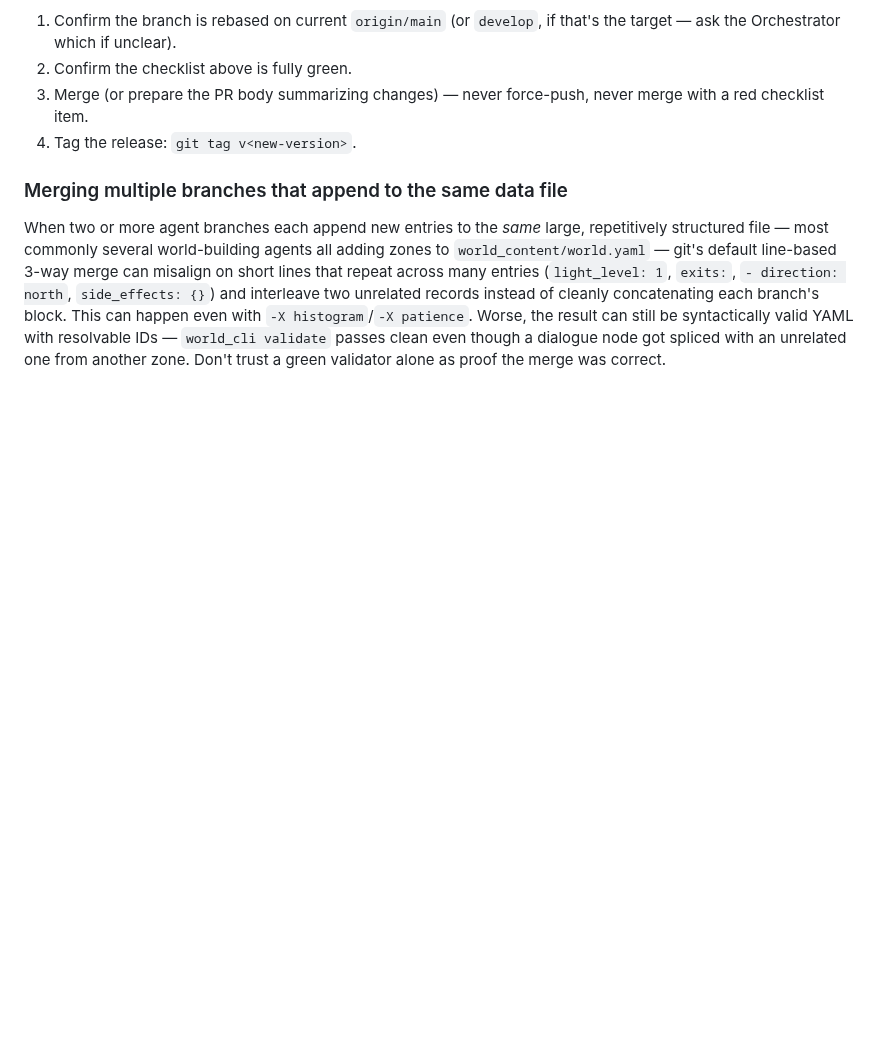
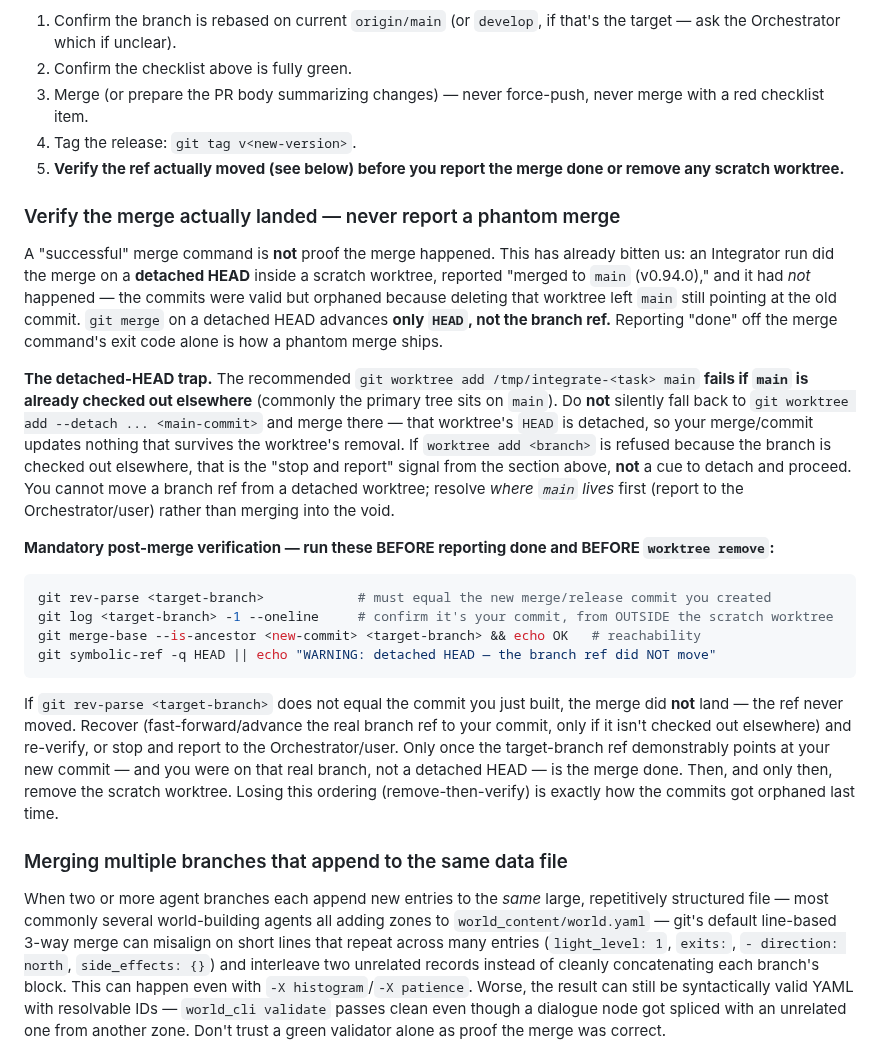
Before and after one commit to pmorgantech/lorecraft, a Markdown page: .claude/agents/integrator.md, the part around the change. GitHub-like rendering; blank space fills up the shorter version.

Commit message:
chore(agents): integrator verifies the branch ref actually moved before reporting a merge
Add a mandatory post-merge verification step to the integrator definition:
confirm the target branch ref advanced to the new commit (not just that the
merge command succeeded) before reporting done or removing the scratch
worktree. Warns against the detached-HEAD trap where a merge in a --detach
worktree moves only HEAD, orphaning commits when the worktree is removed --
the failure that produced a phantom v0.94.0 merge report.

````diff
--- a/.claude/agents/integrator.md
+++ b/.claude/agents/integrator.md
@@ -104,6 +104,44 @@ with `origin`, not a mandatory step for every local integration.
 3. Merge (or prepare the PR body summarizing changes) — never force-push, never merge with a
    red checklist item.
 4. Tag the release: `git tag v<new-version>`.
+5. **Verify the ref actually moved (see below) before you report the merge done or remove any
+   scratch worktree.**
+
+### Verify the merge actually landed — never report a phantom merge
+
+A "successful" merge command is **not** proof the merge happened. This has already bitten us:
+an Integrator run did the merge on a **detached HEAD** inside a scratch worktree, reported
+"merged to `main` (v0.94.0)," and it had *not* happened — the commits were valid but orphaned
+because deleting that worktree left `main` still pointing at the old commit. `git merge` on a
+detached HEAD advances **only `HEAD`, not the branch ref.** Reporting "done" off the merge
+command's exit code alone is how a phantom merge ships.
+
+**The detached-HEAD trap.** The recommended `git worktree add /tmp/integrate-<task> main`
+**fails if `main` is already checked out elsewhere** (commonly the primary tree sits on `main`).
+Do **not** silently fall back to `git worktree add --detach ... <main-commit>` and merge there —
+that worktree's `HEAD` is detached, so your merge/commit updates nothing that survives the
+worktree's removal. If `worktree add <branch>` is refused because the branch is checked out
+elsewhere, that is the "stop and report" signal from the section above, **not** a cue to detach
+and proceed. You cannot move a branch ref from a detached worktree; resolve *where `main` lives*
+first (report to the Orchestrator/user) rather than merging into the void.
+
+**Mandatory post-merge verification — run these BEFORE reporting done and BEFORE `worktree
+remove`:**
+
+```bash
+git rev-parse <target-branch>            # must equal the new merge/release commit you created
+git log <target-branch> -1 --oneline     # confirm it's your commit, from OUTSIDE the scratch worktree
+git merge-base --is-ancestor <new-commit> <target-branch> && echo OK   # reachability
+git symbolic-ref -q HEAD || echo "WARNING: detached HEAD — the branch ref did NOT move"
+```
+
+If `git rev-parse <target-branch>` does not equal the commit you just built, the merge did
+**not** land — the ref never moved. Recover (fast-forward/advance the real branch ref to your
+commit, only if it isn't checked out elsewhere) and re-verify, or stop and report to the
+Orchestrator/user. Only once the target-branch ref demonstrably points at your new commit — and
+you were on that real branch, not a detached HEAD — is the merge done. Then, and only then,
+remove the scratch worktree. Losing this ordering (remove-then-verify) is exactly how the commits
+got orphaned last time.
 
 ### Merging multiple branches that append to the same data file
 
````
